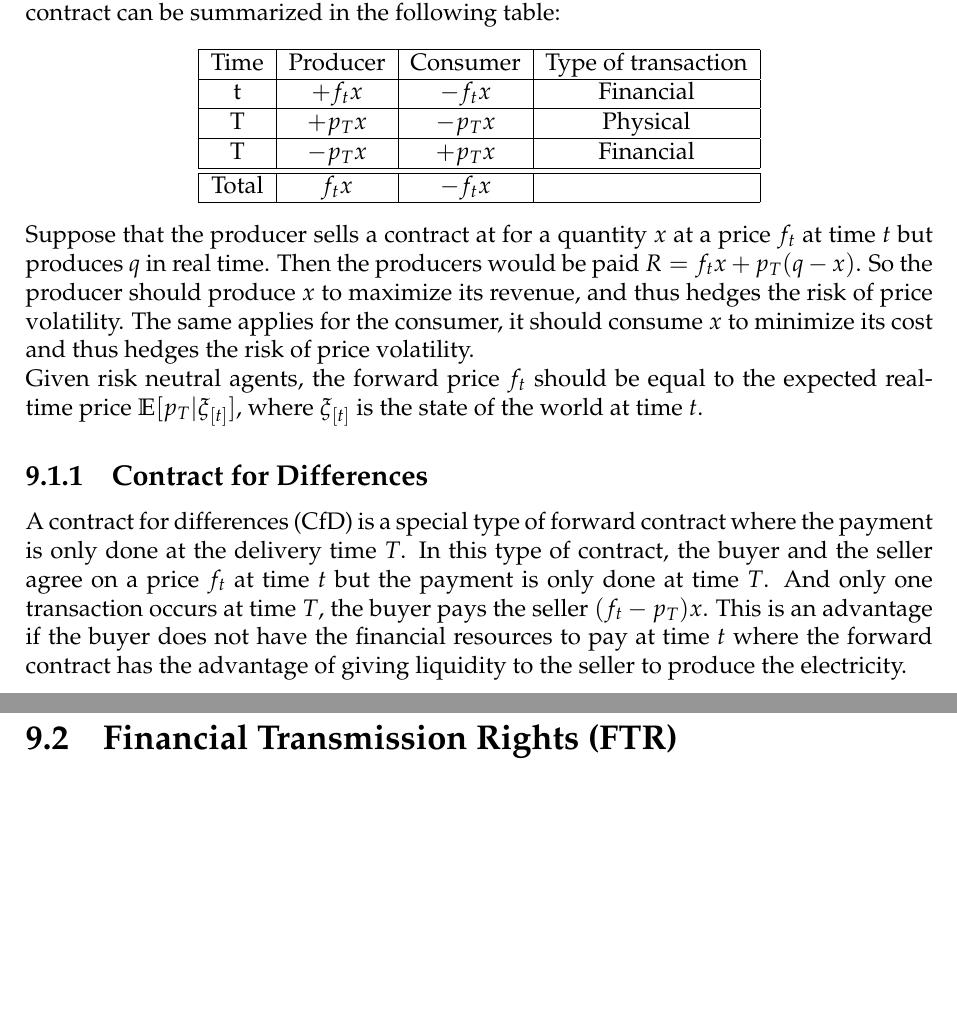
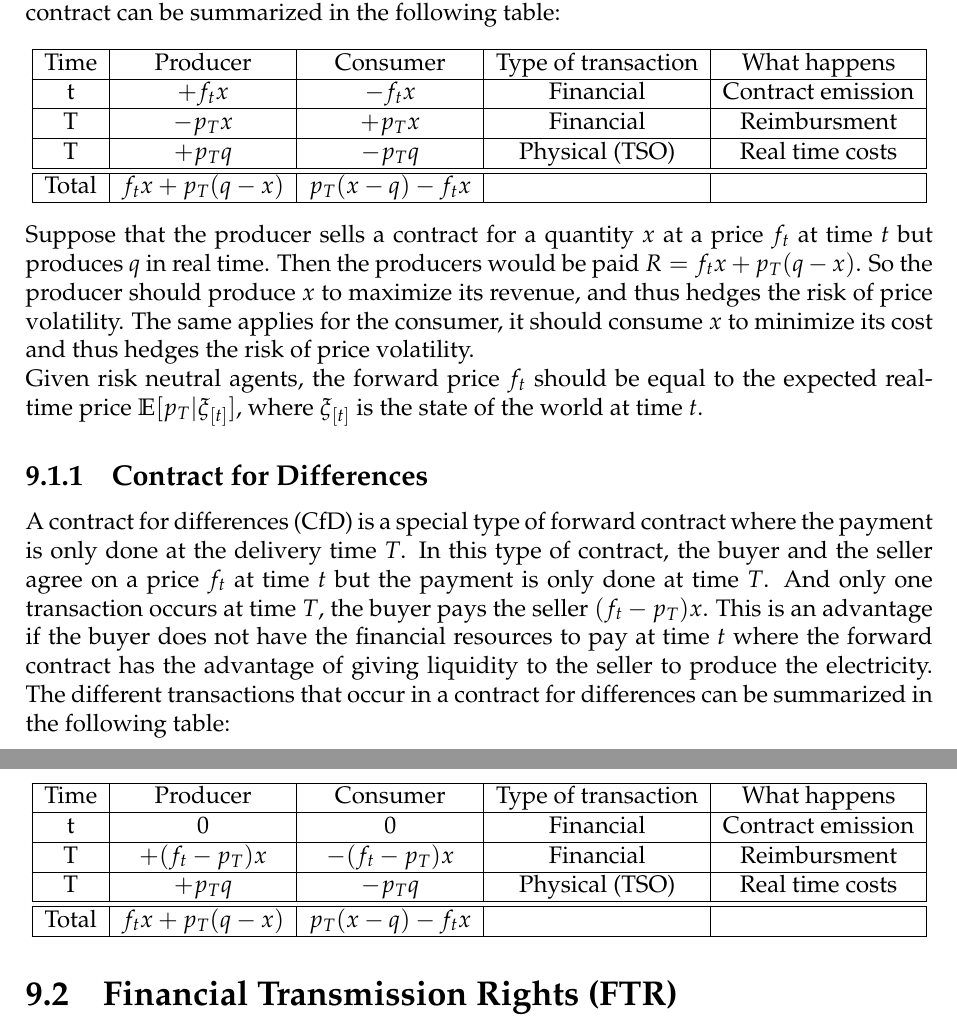
Before and after one commit to SimonDesmidt/Syntheses, a LaTeX thesis (LINMA2415/LINMA2415.tex): two parts of pages 35 and 36 of 44, joined at a grey line, cut so that both start at the same text, the shorter picture padded with empty space. Compiled offline with pdfLaTeX.

Commit message:
improvement hedging risks

```diff
--- a/LINMA2415/LINMA2415.tex
+++ b/LINMA2415/LINMA2415.tex
@@ -907,25 +908,41 @@ An important observation is that balancing markets can also be interpreted as a
 %A forward contract works in two steps, first the two parties agree on the price $f_t$ in advance of the due date and at this moment the buyer pays the seller $f_t x$. Then at the due date, the two parties exchange the a quantity $x$ of electricity and the seller pays the buyer $p_T x$. Where $p_T$ is the real-time price of electricity at time $T$.
 The advantages of forward contracts are that they allow market participants to hedge (se couvrir) against price volatility, they do not influence the real-time price of electricity and they can be traded. The different transactions that occur in a forward contract can be summarized in the following table:
 \begin{center}
-    \begin{tabular}{|c|c|c|c|}
+    \begin{tabular}{|c|c|c|c|c|}
         \hline
-        Time & Producer & Consumer & Type of transaction \\
+        Time & Producer & Consumer & Type of transaction & What happens\\
         \hline
-        t &  $+f_t x$ & $-f_t x$ & Financial \\
+        t &  $+f_t x$ & $-f_t x$ & Financial & Contract emission\\
         \hline
-        T & $+p_T x$ & $-p_T x$ & Physical \\
+        T & $-p_T x$ & $+p_T x$ & Financial & Reimbursment\\
         \hline
-        T & $-p_T x$ & $+p_T x$ & Financial \\
+        T & $+p_T q$ & $-p_T q$ & Physical (TSO) & Real time costs\\
         \hline
         \hline
-        Total & $f_t x$ & $-f_t x$ & \\
+        Total & $f_t x + p_T (q - x)$ & $p_T (x - q) - f_t x$ & & \\
         \hline
     \end{tabular}
 \end{center}
-Suppose that the producer sells a contract at for a quantity $x$ at a price $f_t$ at time $t$ but produces $q$ in real time. Then the producers would be paid $R = f_t x + p_T (q - x)$. So the producer should produce $x$ to maximize its revenue, and thus hedges the risk of price volatility. The same applies for the consumer, it should consume $x$ to minimize its cost and thus hedges the risk of price volatility.\\
+Suppose that the producer sells a contract for a quantity $x$ at a price $f_t$ at time $t$ but produces $q$ in real time. Then the producers would be paid $R = f_t x + p_T (q - x)$. So the producer should produce $x$ to maximize its revenue, and thus hedges the risk of price volatility. The same applies for the consumer, it should consume $x$ to minimize its cost and thus hedges the risk of price volatility.\\
 Given risk neutral agents, the forward price $f_t$ should be equal to the expected real-time price $\mathbb{E}[p_T|\xi_{[t]}]$, where $\xi_{[t]}$ is the state of the world at time $t$.
 \subsection{Contract for Differences}
-A contract for differences (CfD) is a special type of forward contract where the payment is only done at the delivery time $T$. In this type of contract, the buyer and the seller agree on a price $f_t$ at time $t$ but the payment is only done at time $T$. And only one transaction occurs at time $T$, the buyer pays the seller $(f_t - p_T) x$. This is an advantage if the buyer does not have the financial resources to pay at time $t$ where the forward contract has the advantage of giving liquidity to the seller to produce the electricity.
+A contract for differences (CfD) is a special type of forward contract where the payment is only done at the delivery time $T$. In this type of contract, the buyer and the seller agree on a price $f_t$ at time $t$ but the payment is only done at time $T$. And only one transaction occurs at time $T$, the buyer pays the seller $(f_t - p_T) x$. This is an advantage if the buyer does not have the financial resources to pay at time $t$ where the forward contract has the advantage of giving liquidity to the seller to produce the electricity. The different transactions that occur in a contract for differences can be summarized in the following table:
+\begin{center}
+    \begin{tabular}{|c|c|c|c|c|}
+        \hline
+        Time & Producer & Consumer & Type of transaction & What happens\\
+        \hline
+        t &  $0$ & $0$ & Financial & Contract emission\\
+        \hline
+        T & $+(f_t-p_T) x$ & $-(f_t-p_T) x$ & Financial & Reimbursment\\
+        \hline
+        T & $+p_T q$ & $-p_T q$ & Physical (TSO) & Real time costs\\
+        \hline
+        \hline
+        Total & $f_t x + p_T (q - x)$ & $p_T (x - q) - f_t x$ & & \\
+        \hline
+    \end{tabular}
+\end{center}
 \section{Financial Transmission Rights (FTR)}
 Forward contracts are adequate for trading electricity at a fixed price in a market without congestion but in the case of congestion, additionnaly to the price of the forward contract, the market participants will need to pay the congestion rent. To hedge against this congestion rent, market participants can use financial transmission rights (FTR). Concretely, an FTR is a financial contract that gives the holder the right to ship power between two buses of the transmission network.\\
 A FTR works a bit like a forward contract, the buyer and the seller agree on a price at time $t$ to ship $x$ units of power from bus $A$ to bus $B$ and the buyer. Then at time $T$, the seller pays the buyer the difference in price between bus $A$ and bus $B$, so $(p_A - p_B) x$.\\
```
Also changed, not shown: LINMA2415/LINMA2415.pdf, LINMA2415/LINMA2415.tex (3 more changed lines).
